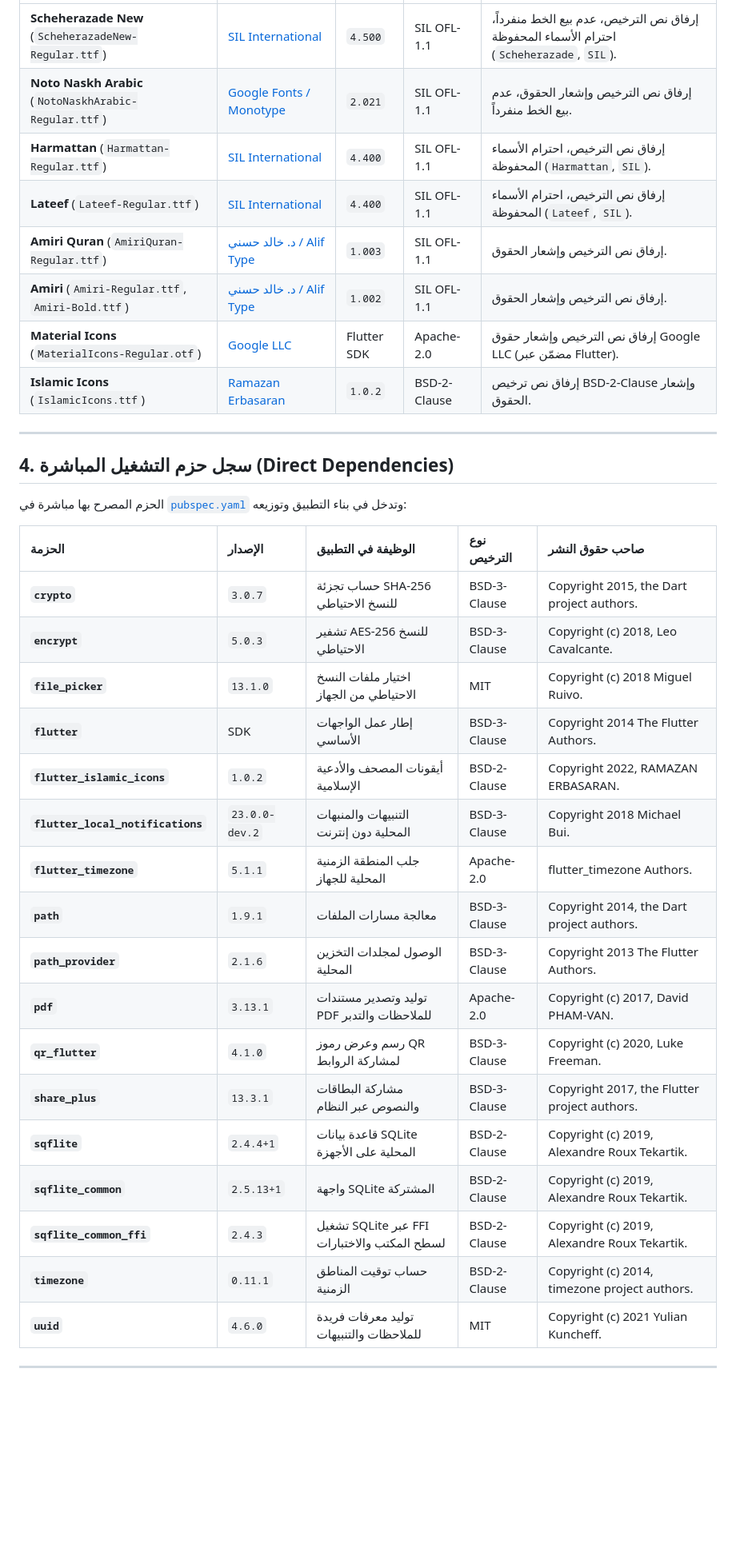
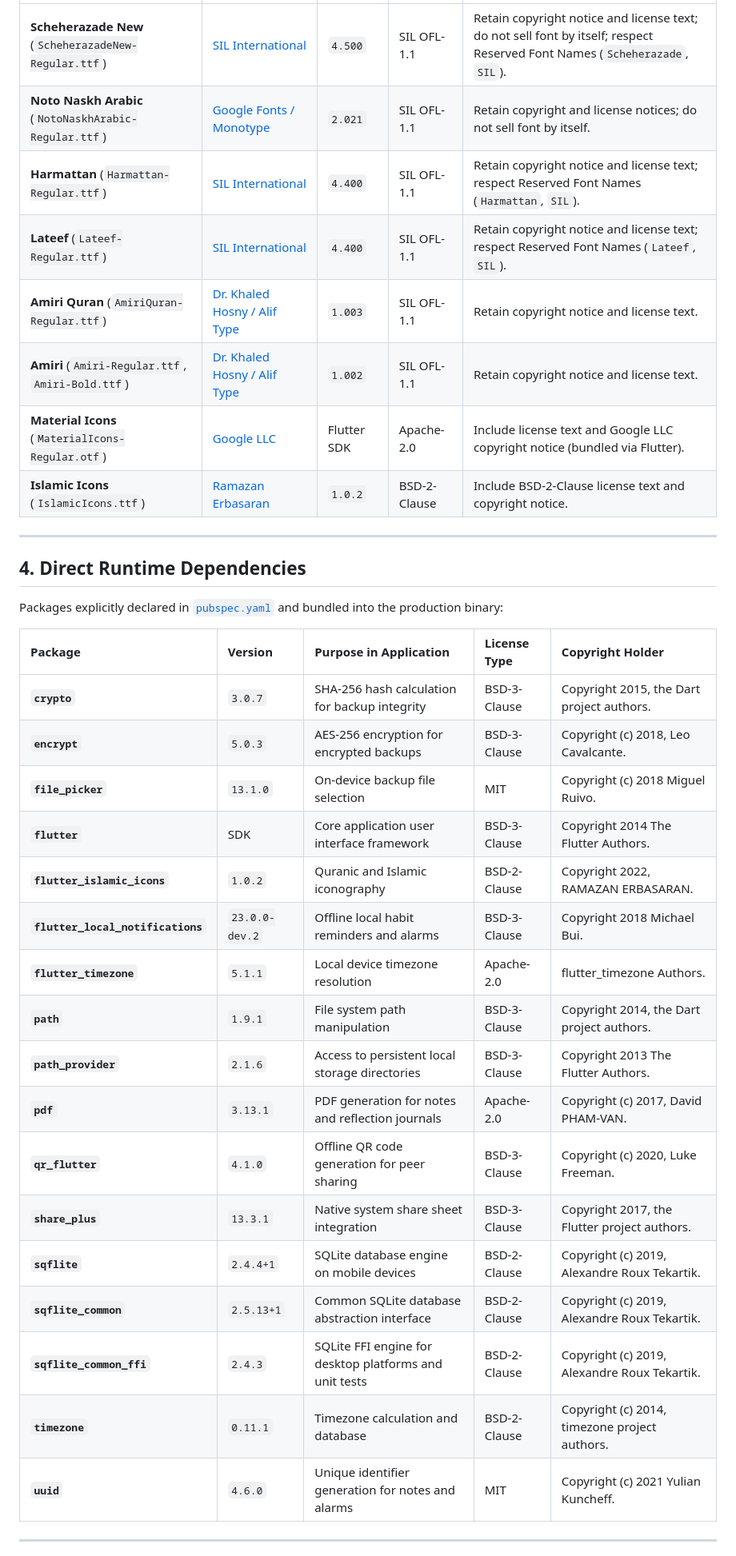
Before and after one commit to Abdullah-Alshami/Tadbeer, a Markdown page: THIRD_PARTY_NOTICES.md, the part around one of its changes. Shown at 80% size. Drawn GitHub-style; blank space fills up the shorter version.

Commit message:
Translate ATTRIBUTION.md and THIRD_PARTY_NOTICES.md to English

```diff
--- a/THIRD_PARTY_NOTICES.md
+++ b/THIRD_PARTY_NOTICES.md
@@ -41,38 +41,38 @@
 | :--- | :--- | :--- | :--- | :--- |
-| **Scheherazade New** (`ScheherazadeNew-Regular.ttf`) | [SIL International](https://software.sil.org/scheherazade/) | `4.500` | SIL OFL-1.1 | إرفاق نص الترخيص، عدم بيع الخط منفرداً، احترام الأسماء المحفوظة (`Scheherazade`, `SIL`). |
-| **Noto Naskh Arabic** (`NotoNaskhArabic-Regular.ttf`) | [Google Fonts / Monotype](https://github.com/notofonts/arabic) | `2.021` | SIL OFL-1.1 | إرفاق نص الترخيص وإشعار الحقوق، عدم بيع الخط منفرداً. |
-| **Harmattan** (`Harmattan-Regular.ttf`) | [SIL International](https://software.sil.org/harmattan/) | `4.400` | SIL OFL-1.1 | إرفاق نص الترخيص، احترام الأسماء المحفوظة (`Harmattan`, `SIL`). |
-| **Lateef** (`Lateef-Regular.ttf`) | [SIL International](https://software.sil.org/lateef/) | `4.400` | SIL OFL-1.1 | إرفاق نص الترخيص، احترام الأسماء المحفوظة (`Lateef`, `SIL`). |
-| **Amiri Quran** (`AmiriQuran-Regular.ttf`) | [د. خالد حسني / Alif Type](https://github.com/aliftype/amiri) | `1.003` | SIL OFL-1.1 | إرفاق نص الترخيص وإشعار الحقوق. |
-| **Amiri** (`Amiri-Regular.ttf`, `Amiri-Bold.ttf`) | [د. خالد حسني / Alif Type](https://github.com/aliftype/amiri) | `1.002` | SIL OFL-1.1 | إرفاق نص الترخيص وإشعار الحقوق. |
-| **Material Icons** (`MaterialIcons-Regular.otf`) | [Google LLC](https://github.com/google/material-design-icons) | Flutter SDK | Apache-2.0 | إرفاق نص الترخيص وإشعار حقوق Google LLC (مضمّن عبر Flutter). |
-| **Islamic Icons** (`IslamicIcons.ttf`) | [Ramazan Erbasaran](https://pub.dev/packages/flutter_islamic_icons) | `1.0.2` | BSD-2-Clause | إرفاق نص ترخيص BSD-2-Clause وإشعار الحقوق. |
+| **Scheherazade New** (`ScheherazadeNew-Regular.ttf`) | [SIL International](https://software.sil.org/scheherazade/) | `4.500` | SIL OFL-1.1 | Retain copyright notice and license text; do not sell font by itself; respect Reserved Font Names (`Scheherazade`, `SIL`). |
+| **Noto Naskh Arabic** (`NotoNaskhArabic-Regular.ttf`) | [Google Fonts / Monotype](https://github.com/notofonts/arabic) | `2.021` | SIL OFL-1.1 | Retain copyright and license notices; do not sell font by itself. |
+| **Harmattan** (`Harmattan-Regular.ttf`) | [SIL International](https://software.sil.org/harmattan/) | `4.400` | SIL OFL-1.1 | Retain copyright notice and license text; respect Reserved Font Names (`Harmattan`, `SIL`). |
+| **Lateef** (`Lateef-Regular.ttf`) | [SIL International](https://software.sil.org/lateef/) | `4.400` | SIL OFL-1.1 | Retain copyright notice and license text; respect Reserved Font Names (`Lateef`, `SIL`). |
+| **Amiri Quran** (`AmiriQuran-Regular.ttf`) | [Dr. Khaled Hosny / Alif Type](https://github.com/aliftype/amiri) | `1.003` | SIL OFL-1.1 | Retain copyright notice and license text. |
+| **Amiri** (`Amiri-Regular.ttf`, `Amiri-Bold.ttf`) | [Dr. Khaled Hosny / Alif Type](https://github.com/aliftype/amiri) | `1.002` | SIL OFL-1.1 | Retain copyright notice and license text. |
+| **Material Icons** (`MaterialIcons-Regular.otf`) | [Google LLC](https://github.com/google/material-design-icons) | Flutter SDK | Apache-2.0 | Include license text and Google LLC copyright notice (bundled via Flutter). |
+| **Islamic Icons** (`IslamicIcons.ttf`) | [Ramazan Erbasaran](https://pub.dev/packages/flutter_islamic_icons) | `1.0.2` | BSD-2-Clause | Include BSD-2-Clause license text and copyright notice. |
 
 ---
 
-## 4. سجل حزم التشغيل المباشرة (Direct Dependencies)
+## 4. Direct Runtime Dependencies
 
-الحزم المصرح بها مباشرة في [`pubspec.yaml`](pubspec.yaml) وتدخل في بناء التطبيق وتوزيعه:
+Packages explicitly declared in [`pubspec.yaml`](pubspec.yaml) and bundled into the production binary:
 
-| الحزمة | الإصدار | الوظيفة في التطبيق | نوع الترخيص | صاحب حقوق النشر |
+| Package | Version | Purpose in Application | License Type | Copyright Holder |
 | :--- | :--- | :--- | :--- | :--- |
-| **`crypto`** | `3.0.7` | حساب تجزئة SHA-256 للنسخ الاحتياطي | BSD-3-Clause | Copyright 2015, the Dart project authors. |
-| **`encrypt`** | `5.0.3` | تشفير AES-256 للنسخ الاحتياطي | BSD-3-Clause | Copyright (c) 2018, Leo Cavalcante. |
-| **`file_picker`** | `13.1.0` | اختيار ملفات النسخ الاحتياطي من الجهاز | MIT | Copyright (c) 2018 Miguel Ruivo. |
-| **`flutter`** | SDK | إطار عمل الواجهات الأساسي | BSD-3-Clause | Copyright 2014 The Flutter Authors. |
-| **`flutter_islamic_icons`** | `1.0.2` | أيقونات المصحف والأدعية الإسلامية | BSD-2-Clause | Copyright 2022, RAMAZAN ERBASARAN. |
-| **`flutter_local_notifications`**| `23.0.0-dev.2`| التنبيهات والمنبهات المحلية دون إنترنت | BSD-3-Clause | Copyright 2018 Michael Bui. |
-| **`flutter_timezone`** | `5.1.1` | جلب المنطقة الزمنية المحلية للجهاز | Apache-2.0 | flutter_timezone Authors. |
-| **`path`** | `1.9.1` | معالجة مسارات الملفات | BSD-3-Clause | Copyright 2014, the Dart project authors. |
-| **`path_provider`** | `2.1.6` | الوصول لمجلدات التخزين المحلية | BSD-3-Clause | Copyright 2013 The Flutter Authors. |
-| **`pdf`** | `3.13.1` | توليد وتصدير مستندات PDF للملاحظات والتدبر | Apache-2.0 | Copyright (c) 2017, David PHAM-VAN. |
-| **`qr_flutter`** | `4.1.0` | رسم وعرض رموز QR لمشاركة الروابط | BSD-3-Clause | Copyright (c) 2020, Luke Freeman. |
-| **`share_plus`** | `13.3.1` | مشاركة البطاقات والنصوص عبر النظام | BSD-3-Clause | Copyright 2017, the Flutter project authors. |
-| **`sqflite`** | `2.4.4+1` | قاعدة بيانات SQLite المحلية على الأجهزة | BSD-2-Clause | Copyright (c) 2019, Alexandre Roux Tekartik. |
-| **`sqflite_common`** | `2.5.13+1` | واجهة SQLite المشتركة | BSD-2-Clause | Copyright (c) 2019, Alexandre Roux Tekartik. |
-| **`sqflite_common_ffi`** | `2.4.3` | تشغيل SQLite عبر FFI لسطح المكتب والاختبارات | BSD-2-Clause | Copyright (c) 2019, Alexandre Roux Tekartik. |
-| **`timezone`** | `0.11.1` | حساب توقيت المناطق الزمنية | BSD-2-Clause | Copyright (c) 2014, timezone project authors. |
-| **`uuid`** | `4.6.0` | توليد معرفات فريدة للملاحظات والتنبيهات | MIT | Copyright (c) 2021 Yulian Kuncheff. |
+| **`crypto`** | `3.0.7` | SHA-256 hash calculation for backup integrity | BSD-3-Clause | Copyright 2015, the Dart project authors. |
+| **`encrypt`** | `5.0.3` | AES-256 encryption for encrypted backups | BSD-3-Clause | Copyright (c) 2018, Leo Cavalcante. |
+| **`file_picker`** | `13.1.0` | On-device backup file selection | MIT | Copyright (c) 2018 Miguel Ruivo. |
+| **`flutter`** | SDK | Core application user interface framework | BSD-3-Clause | Copyright 2014 The Flutter Authors. |
+| **`flutter_islamic_icons`** | `1.0.2` | Quranic and Islamic iconography | BSD-2-Clause | Copyright 2022, RAMAZAN ERBASARAN. |
+| **`flutter_local_notifications`**| `23.0.0-dev.2`| Offline local habit reminders and alarms | BSD-3-Clause | Copyright 2018 Michael Bui. |
+| **`flutter_timezone`** | `5.1.1` | Local device timezone resolution | Apache-2.0 | flutter_timezone Authors. |
+| **`path`** | `1.9.1` | File system path manipulation | BSD-3-Clause | Copyright 2014, the Dart project authors. |
+| **`path_provider`** | `2.1.6` | Access to persistent local storage directories | BSD-3-Clause | Copyright 2013 The Flutter Authors. |
+| **`pdf`** | `3.13.1` | PDF generation for notes and reflection journals | Apache-2.0 | Copyright (c) 2017, David PHAM-VAN. |
+| **`qr_flutter`** | `4.1.0` | Offline QR code generation for peer sharing | BSD-3-Clause | Copyright (c) 2020, Luke Freeman. |
+| **`share_plus`** | `13.3.1` | Native system share sheet integration | BSD-3-Clause | Copyright 2017, the Flutter project authors. |
+| **`sqflite`** | `2.4.4+1` | SQLite database engine on mobile devices | BSD-2-Clause | Copyright (c) 2019, Alexandre Roux Tekartik. |
+| **`sqflite_common`** | `2.5.13+1` | Common SQLite database abstraction interface | BSD-2-Clause | Copyright (c) 2019, Alexandre Roux Tekartik. |
+| **`sqflite_common_ffi`** | `2.4.3` | SQLite FFI engine for desktop platforms and unit tests | BSD-2-Clause | Copyright (c) 2019, Alexandre Roux Tekartik. |
+| **`timezone`** | `0.11.1` | Timezone calculation and database | BSD-2-Clause | Copyright (c) 2014, timezone project authors. |
+| **`uuid`** | `4.6.0` | Unique identifier generation for notes and alarms | MIT | Copyright (c) 2021 Yulian Kuncheff. |
 
 ---
 
```
Also changed, not shown: other parts of THIRD_PARTY_NOTICES.md (+56 -56 lines), ATTRIBUTION.md (+24 -24 lines).
